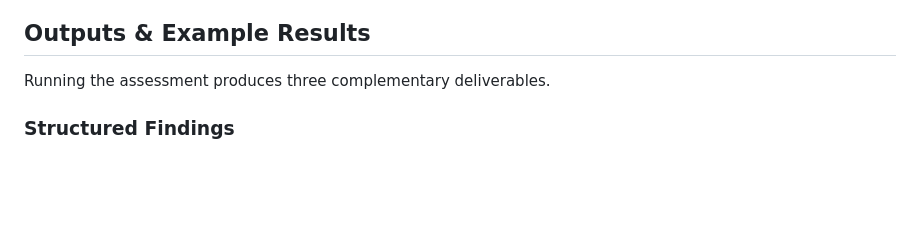
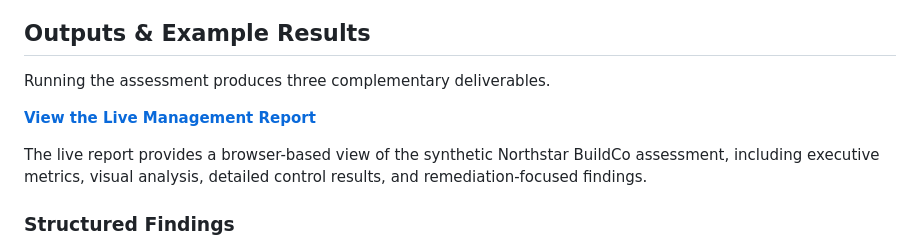
Before and after one commit to amoseyal/control-assurance-engine, a Markdown page: README.md, the part around the change. GitHub-like rendering; blank space fills up the shorter version.

Commit message:
Add live management report link

```diff
--- a/README.md
+++ b/README.md
@@ -64,6 +64,10 @@ Evidence issues are tracked independently from the control result. For example,
 ## Outputs & Example Results
 
 Running the assessment produces three complementary deliverables.
+
+**[View the Live Management Report](https://amoseyal.github.io/control-assurance-engine/)**
+
+The live report provides a browser-based view of the synthetic Northstar BuildCo assessment, including executive metrics, visual analysis, detailed control results, and remediation-focused findings.
 
 ### Structured Findings
 
```
